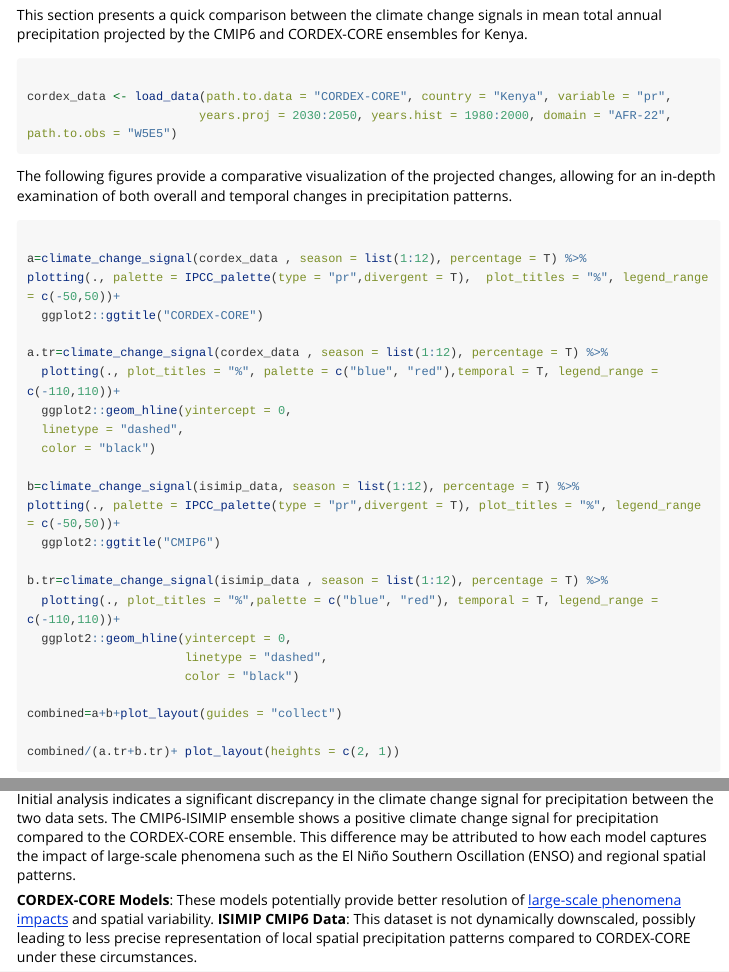
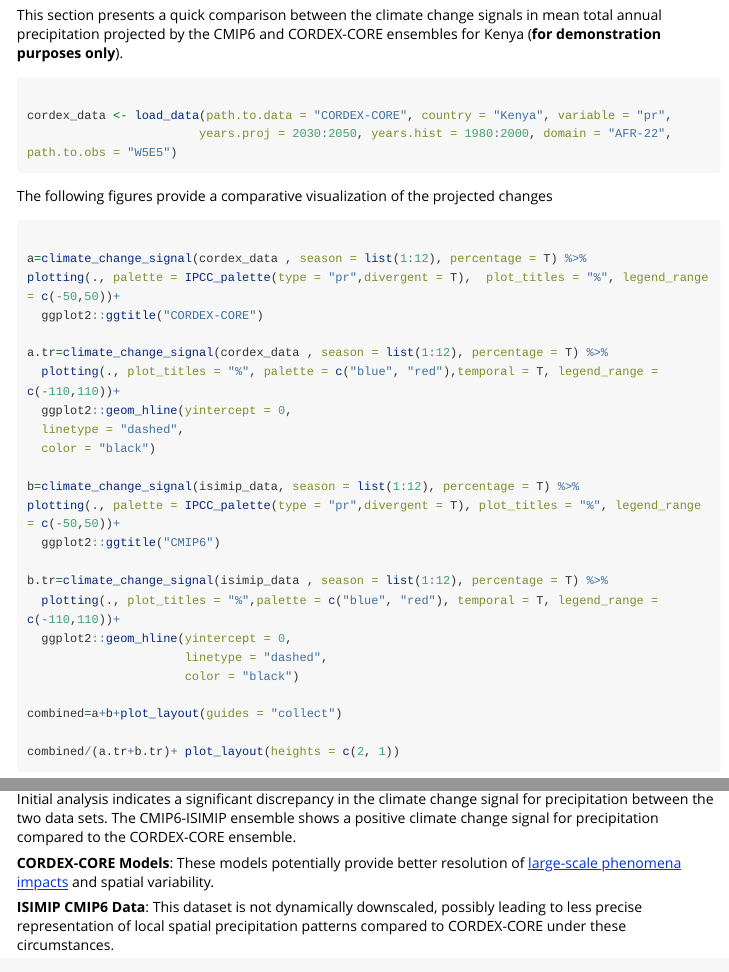
Before and after one commit to Risk-Team/CAVAanalytics, an R Markdown document (vignettes/own_data.Rmd): the page in a window 1100 px wide, from 1210 px down, and a second part further down, joined at a grey line. Rendered offline with R 4.5, knitr and Pandoc, with nearby package versions; long lines of code are wrapped.

Commit message:
updated CMIP6 tutorial

````diff
--- a/vignettes/own_data.Rmd
+++ b/vignettes/own_data.Rmd
@@ -77,5 +77,5 @@ knitr::include_graphics("../man/figures/fig2_isimip.png")
 
-This section presents a quick comparison between the climate change signals in mean total annual precipitation projected by the CMIP6 and CORDEX-CORE ensembles for Kenya.
+This section presents a quick comparison between the climate change signals in mean total annual precipitation projected by the CMIP6 and CORDEX-CORE ensembles for Kenya (**for demonstration purposes only**).
 
 ```{r, eval=FALSE}
 
@@ -84,8 +84,7 @@ cordex_data <- load_data(path.to.data = "CORDEX-CORE", country = "Kenya", variab
 
 ```
 
-The following figures provide a comparative visualization of the projected changes, allowing for an in-depth examination of both overall and temporal changes in precipitation patterns.
-
+The following figures provide a comparative visualization of the projected changes
 
 
 ```{r, eval=FALSE}
@@ -121,7 +120,8 @@ combined/(a.tr+b.tr)+ plot_layout(heights = c(2, 1))
 knitr::include_graphics("../man/figures/fig3_isimip.png")
 ```
 
-Initial analysis indicates a significant discrepancy in the climate change signal for precipitation between the two data sets. The CMIP6-ISIMIP ensemble shows a positive climate change signal for precipitation compared to the CORDEX-CORE ensemble. This difference may be attributed to how each model captures the impact of large-scale phenomena such as the El Niño Southern Oscillation (ENSO) and regional spatial patterns.
+Initial analysis indicates a significant discrepancy in the climate change signal for precipitation between the two data sets. The CMIP6-ISIMIP ensemble shows a positive climate change signal for precipitation compared to the CORDEX-CORE ensemble.
 
 **CORDEX-CORE Models**: These models potentially provide better resolution of [large-scale phenomena impacts](https://journals.ametsoc.org/view/journals/clim/26/21/jcli-d-12-00708.1.xml) and spatial variability.
+
 **ISIMIP CMIP6 Data**: This dataset is not dynamically downscaled, possibly leading to less precise representation of local spatial precipitation patterns compared to CORDEX-CORE under these circumstances.
````
Also changed, not shown: docs/pkgdown.yml, docs/search.json, vignettes/own_data.Rmd (2 more changed lines), 2 other files.
